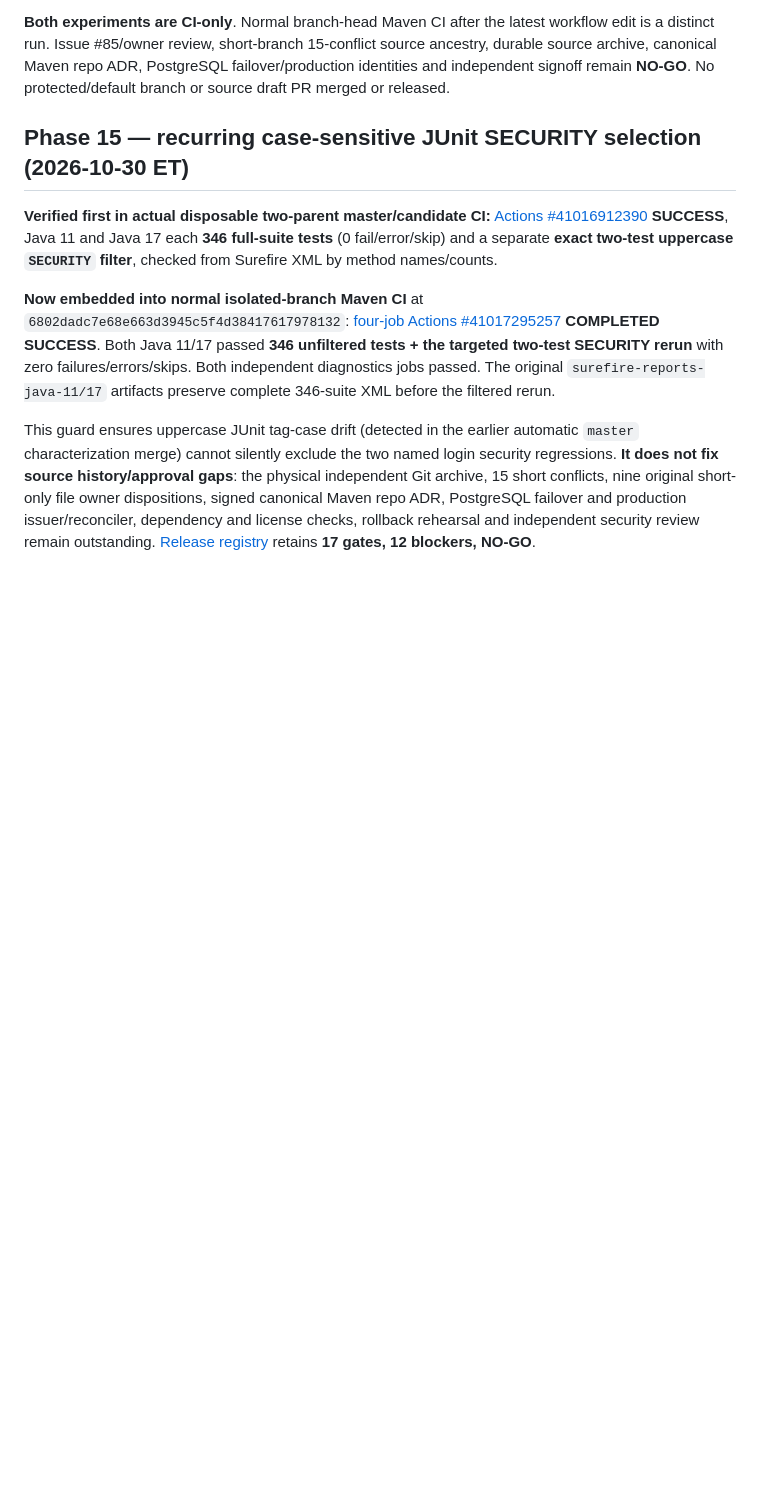
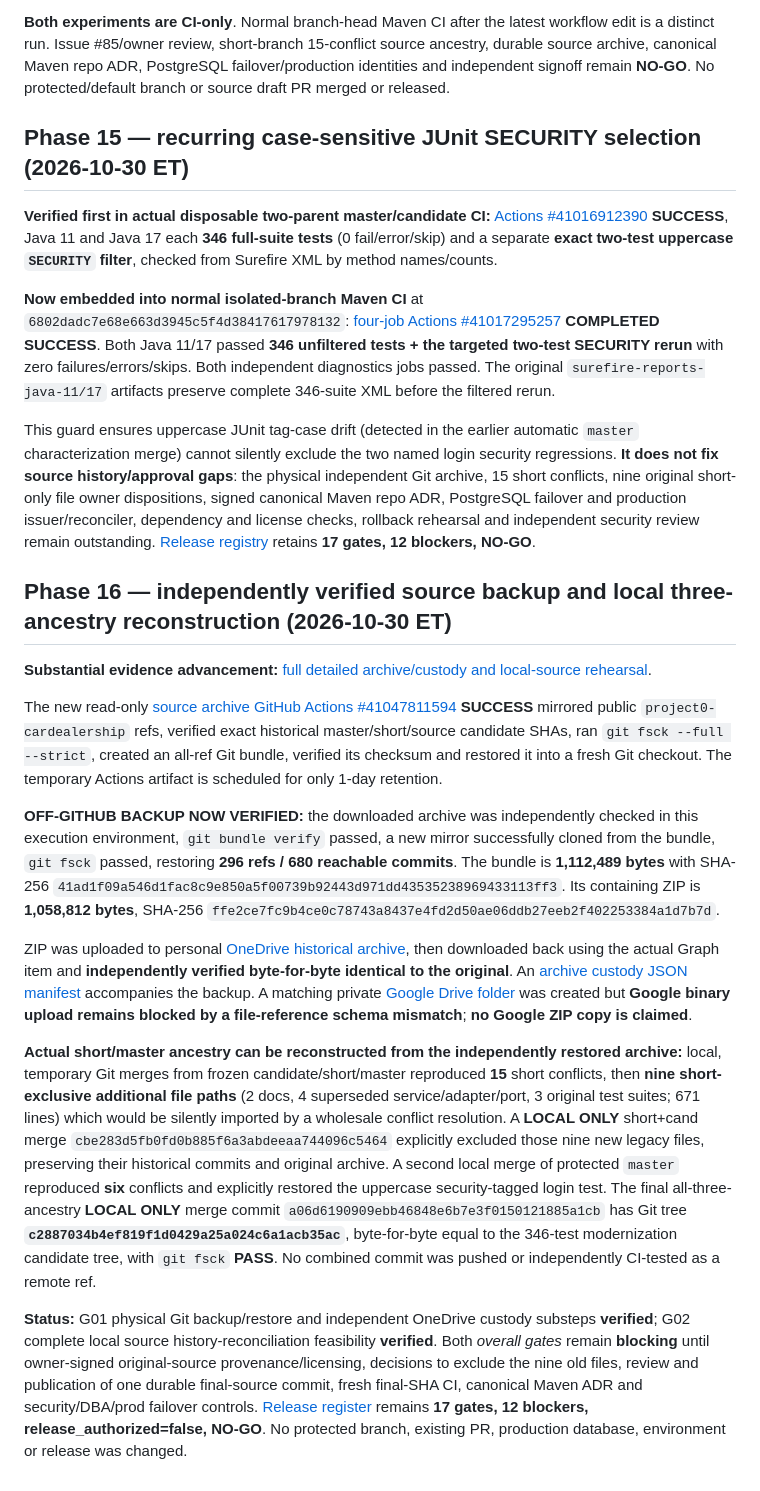
Before and after one commit to danwiz/danwiz, a Markdown page: docs/audits/GITHUB-PORTFOLIO-REMEDIATION-PLAN-2026-10-29.md, the part around the change. Drawn GitHub-style; blank space fills up the shorter version.

Commit message:
docs(audit): record verified OneDrive Git restore and all-three-branch ancestry proof

```diff
--- a/docs/audits/GITHUB-PORTFOLIO-REMEDIATION-PLAN-2026-10-29.md
+++ b/docs/audits/GITHUB-PORTFOLIO-REMEDIATION-PLAN-2026-10-29.md
@@ -339,3 +339,18 @@ The [nine short-only file disposition register](CAR-DEALERSHIP-SHORT-ONLY-SOURCE
 **Now embedded into normal isolated-branch Maven CI** at `6802dadc7e68e663d3945c5f4d38417617978132`: [four-job Actions #41017295257](https://github.com/danwiz/project0-cardealership/actions/runs/41017295257) **COMPLETED SUCCESS**. Both Java 11/17 passed **346 unfiltered tests + the targeted two-test SECURITY rerun** with zero failures/errors/skips. Both independent diagnostics jobs passed. The original `surefire-reports-java-11/17` artifacts preserve complete 346-suite XML before the filtered rerun.
 
 This guard ensures uppercase JUnit tag-case drift (detected in the earlier automatic `master` characterization merge) cannot silently exclude the two named login security regressions. **It does not fix source history/approval gaps**: the physical independent Git archive, 15 short conflicts, nine original short-only file owner dispositions, signed canonical Maven repo ADR, PostgreSQL failover and production issuer/reconciler, dependency and license checks, rollback rehearsal and independent security review remain outstanding. [Release registry](CAR-DEALERSHIP-RELEASE-GATE-REGISTER-2026-10-29.json) retains **17 gates, 12 blockers, NO-GO**.
+
+
+## Phase 16 — independently verified source backup and local three-ancestry reconstruction (2026-10-30 ET)
+
+**Substantial evidence advancement:** [full detailed archive/custody and local-source rehearsal](CAR-DEALERSHIP-PHASE16-ARCHIVE-AND-THREE-ANCESTRY-RECONCILIATION-2026-10-30.md).
+
+The new read-only [source archive GitHub Actions #41047811594](https://github.com/danwiz/project0-cardealership/actions/runs/41047811594) **SUCCESS** mirrored public `project0-cardealership` refs, verified exact historical master/short/source candidate SHAs, ran `git fsck --full --strict`, created an all-ref Git bundle, verified its checksum and restored it into a fresh Git checkout. The temporary Actions artifact is scheduled for only 1-day retention.
+
+**OFF-GITHUB BACKUP NOW VERIFIED:** the downloaded archive was independently checked in this execution environment, `git bundle verify` passed, a new mirror successfully cloned from the bundle, `git fsck` passed, restoring **296 refs / 680 reachable commits**. The bundle is **1,112,489 bytes** with SHA-256 `41ad1f09a546d1fac8c9e850a5f00739b92443d971dd43535238969433113ff3`. Its containing ZIP is **1,058,812 bytes**, SHA-256 `ffe2ce7fc9b4ce0c78743a8437e4fd2d50ae06ddb27eeb2f402253384a1d7b7d`.
+
+ZIP was uploaded to personal [OneDrive historical archive](https://onedrive.live.com?cid=0F85277D99DDE0A6&id=F85277D99DDE0A6!s4c844c1d298e45fcbc05a28a17672551), then downloaded back using the actual Graph item and **independently verified byte-for-byte identical to the original**. An [archive custody JSON manifest](https://onedrive.live.com?cid=0F85277D99DDE0A6&id=F85277D99DDE0A6!s80c715b9c9bb460084c0fadb854ddf11) accompanies the backup. A matching private [Google Drive folder](https://drive.google.com/drive/folders/1QLcG8zbX36EsLd9MzZnO17WzTJgnhXqr) was created but **Google binary upload remains blocked by a file-reference schema mismatch**; **no Google ZIP copy is claimed**.
+
+**Actual short/master ancestry can be reconstructed from the independently restored archive:** local, temporary Git merges from frozen candidate/short/master reproduced **15** short conflicts, then **nine short-exclusive additional file paths** (2 docs, 4 superseded service/adapter/port, 3 original test suites; 671 lines) which would be silently imported by a wholesale conflict resolution. A **LOCAL ONLY** short+cand merge `cbe283d5fb0fd0b885f6a3abdeeaa744096c5464` explicitly excluded those nine new legacy files, preserving their historical commits and original archive. A second local merge of protected `master` reproduced **six** conflicts and explicitly restored the uppercase security-tagged login test. The final all-three-ancestry **LOCAL ONLY** merge commit `a06d6190909ebb46848e6b7e3f0150121885a1cb` has Git tree **`c2887034b4ef819f1d0429a25a024c6a1acb35ac`**, byte-for-byte equal to the 346-test modernization candidate tree, with `git fsck` **PASS**. No combined commit was pushed or independently CI-tested as a remote ref.
+
+**Status:** G01 physical Git backup/restore and independent OneDrive custody substeps **verified**; G02 complete local source history-reconciliation feasibility **verified**. Both *overall gates* remain **blocking** until owner-signed original-source provenance/licensing, decisions to exclude the nine old files, review and publication of one durable final-source commit, fresh final-SHA CI, canonical Maven ADR and security/DBA/prod failover controls. [Release register](CAR-DEALERSHIP-RELEASE-GATE-REGISTER-2026-10-29.json) remains **17 gates, 12 blockers, release_authorized=false, NO-GO**. No protected branch, existing PR, production database, environment or release was changed.
```
